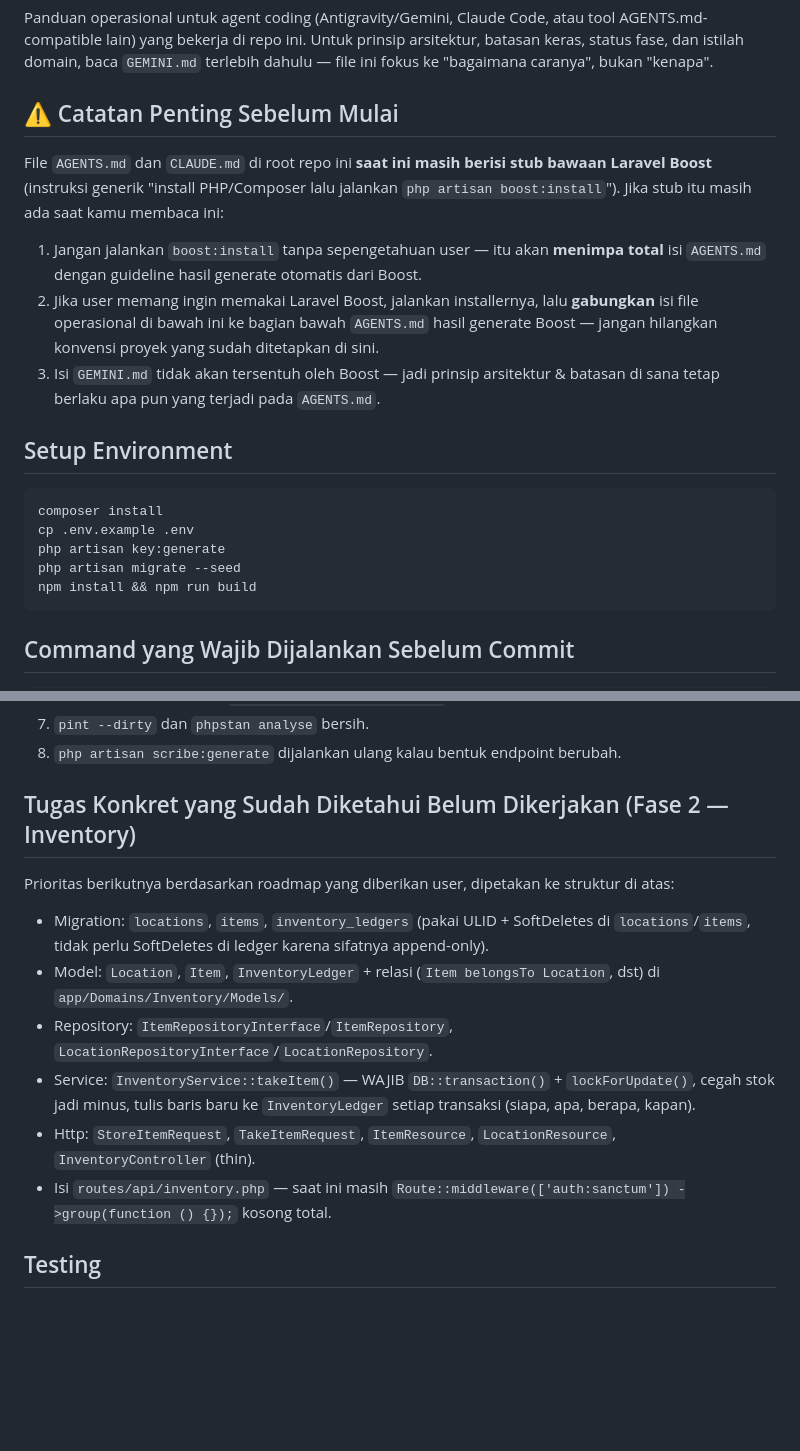
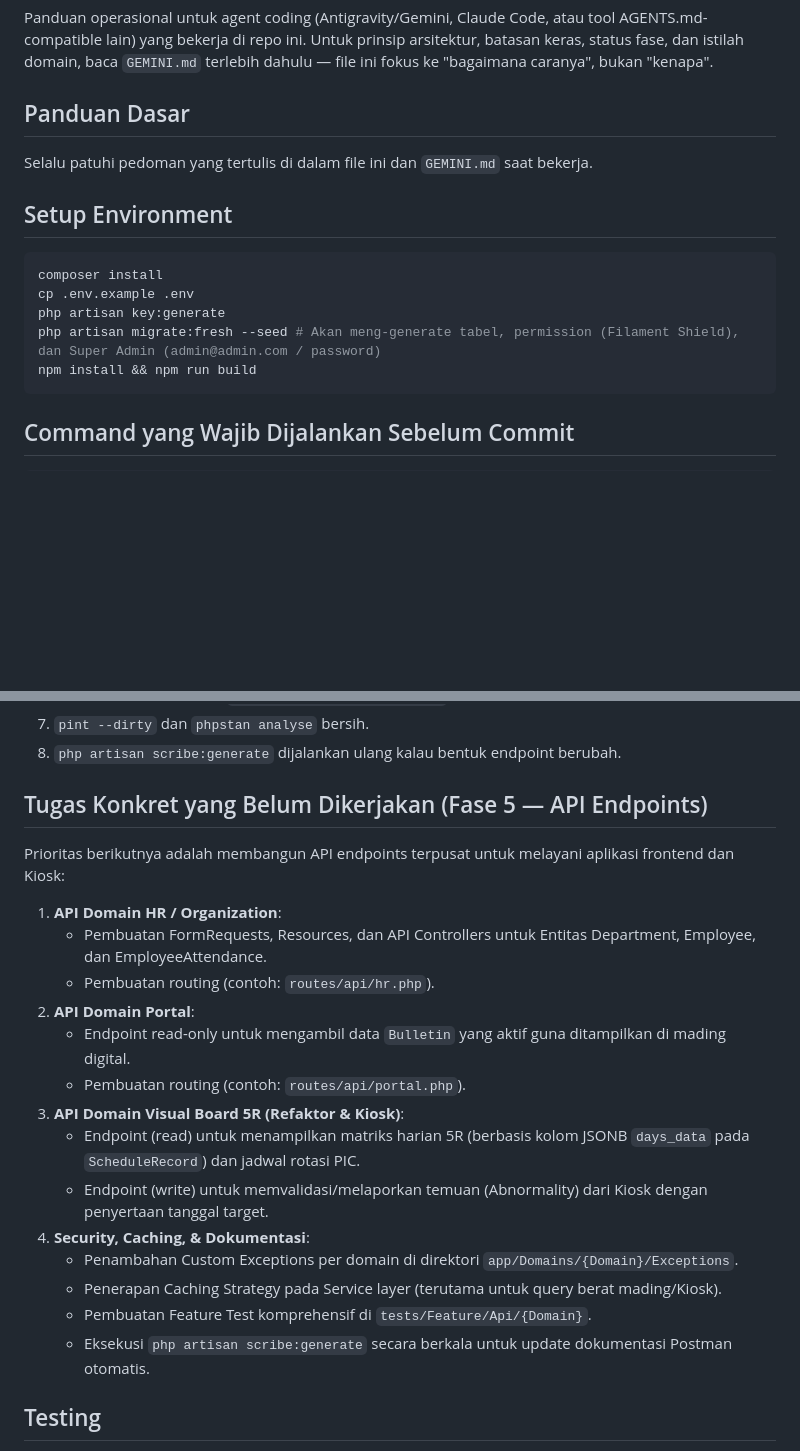
Before and after one commit to Internal-Audit-Division-PT-Inalum/visual-board-inventory-backend, a Markdown page: AGENTS.md, 2 parts joined by grey strips. Drawn GitHub-style; blank space fills up the shorter version.

Commit message:
docs: update agent operational guidelines and roadmap for phase 5

````diff
--- a/AGENTS.md
+++ b/AGENTS.md
@@ -5,19 +5,8 @@ AGENTS.md-compatible lain) yang bekerja di repo ini. Untuk prinsip arsitektur, b
 keras, status fase, dan istilah domain, baca `GEMINI.md` terlebih dahulu — file ini
 fokus ke "bagaimana caranya", bukan "kenapa".
 
-## ⚠️ Catatan Penting Sebelum Mulai
-
-File `AGENTS.md` dan `CLAUDE.md` di root repo ini **saat ini masih berisi stub bawaan
-Laravel Boost** (instruksi generik "install PHP/Composer lalu jalankan
-`php artisan boost:install`"). Jika stub itu masih ada saat kamu membaca ini:
-
-1. Jangan jalankan `boost:install` tanpa sepengetahuan user — itu akan **menimpa total**
-   isi `AGENTS.md` dengan guideline hasil generate otomatis dari Boost.
-2. Jika user memang ingin memakai Laravel Boost, jalankan installernya, lalu **gabungkan**
-   isi file operasional di bawah ini ke bagian bawah `AGENTS.md` hasil generate Boost —
-   jangan hilangkan konvensi proyek yang sudah ditetapkan di sini.
-3. Isi `GEMINI.md` tidak akan tersentuh oleh Boost — jadi prinsip arsitektur & batasan
-   di sana tetap berlaku apa pun yang terjadi pada `AGENTS.md`.
+## Panduan Dasar
+Selalu patuhi pedoman yang tertulis di dalam file ini dan `GEMINI.md` saat bekerja.
 
 ## Setup Environment
 
@@ -25,7 +14,7 @@ Laravel Boost** (instruksi generik "install PHP/Composer lalu jalankan
 composer install
 cp .env.example .env
 php artisan key:generate
-php artisan migrate --seed
+php artisan migrate:fresh --seed # Akan meng-generate tabel, permission (Filament Shield), dan Super Admin (admin@admin.com / password)
 npm install && npm run build
 ```
 
@@ -120,24 +118,24 @@ tests/Feature/Api/{Domain}/           # Pest feature test per domain
 7. `pint --dirty` dan `phpstan analyse` bersih.
 8. `php artisan scribe:generate` dijalankan ulang kalau bentuk endpoint berubah.
 
-## Tugas Konkret yang Sudah Diketahui Belum Dikerjakan (Fase 2 — Inventory)
+## Tugas Konkret yang Belum Dikerjakan (Fase 5 — API Endpoints)
 
-Prioritas berikutnya berdasarkan roadmap yang diberikan user, dipetakan ke struktur
-di atas:
+Prioritas berikutnya adalah membangun API endpoints terpusat untuk melayani aplikasi frontend dan Kiosk:
 
-- Migration: `locations`, `items`, `inventory_ledgers` (pakai ULID + SoftDeletes
-  di `locations`/`items`, tidak perlu SoftDeletes di ledger karena sifatnya append-only).
-- Model: `Location`, `Item`, `InventoryLedger` + relasi (`Item belongsTo Location`,
-  dst) di `app/Domains/Inventory/Models/`.
-- Repository: `ItemRepositoryInterface`/`ItemRepository`,
-  `LocationRepositoryInterface`/`LocationRepository`.
-- Service: `InventoryService::takeItem()` — WAJIB `DB::transaction()` +
-  `lockForUpdate()`, cegah stok jadi minus, tulis baris baru ke `InventoryLedger`
-  setiap transaksi (siapa, apa, berapa, kapan).
-- Http: `StoreItemRequest`, `TakeItemRequest`, `ItemResource`, `LocationResource`,
-  `InventoryController` (thin).
-- Isi `routes/api/inventory.php` — saat ini masih `Route::middleware(['auth:sanctum'])
-  ->group(function () {});` kosong total.
+1. **API Domain HR / Organization**:
+   - Pembuatan FormRequests, Resources, dan API Controllers untuk Entitas Department, Employee, dan EmployeeAttendance.
+   - Pembuatan routing (contoh: `routes/api/hr.php`).
+2. **API Domain Portal**:
+   - Endpoint read-only untuk mengambil data `Bulletin` yang aktif guna ditampilkan di mading digital.
+   - Pembuatan routing (contoh: `routes/api/portal.php`).
+3. **API Domain Visual Board 5R (Refaktor & Kiosk)**:
+   - Endpoint (read) untuk menampilkan matriks harian 5R (berbasis kolom JSONB `days_data` pada `ScheduleRecord`) dan jadwal rotasi PIC.
+   - Endpoint (write) untuk memvalidasi/melaporkan temuan (Abnormality) dari Kiosk dengan penyertaan tanggal target.
+4. **Security, Caching, & Dokumentasi**:
+   - Penambahan Custom Exceptions per domain di direktori `app/Domains/{Domain}/Exceptions`.
+   - Penerapan Caching Strategy pada Service layer (terutama untuk query berat mading/Kiosk).
+   - Pembuatan Feature Test komprehensif di `tests/Feature/Api/{Domain}`.
+   - Eksekusi `php artisan scribe:generate` secara berkala untuk update dokumentasi Postman otomatis.
 
 ## Testing
 
````
Also changed, not shown: other parts of AGENTS.md (+9 -0 lines), GEMINI.md (+17 -14 lines).
